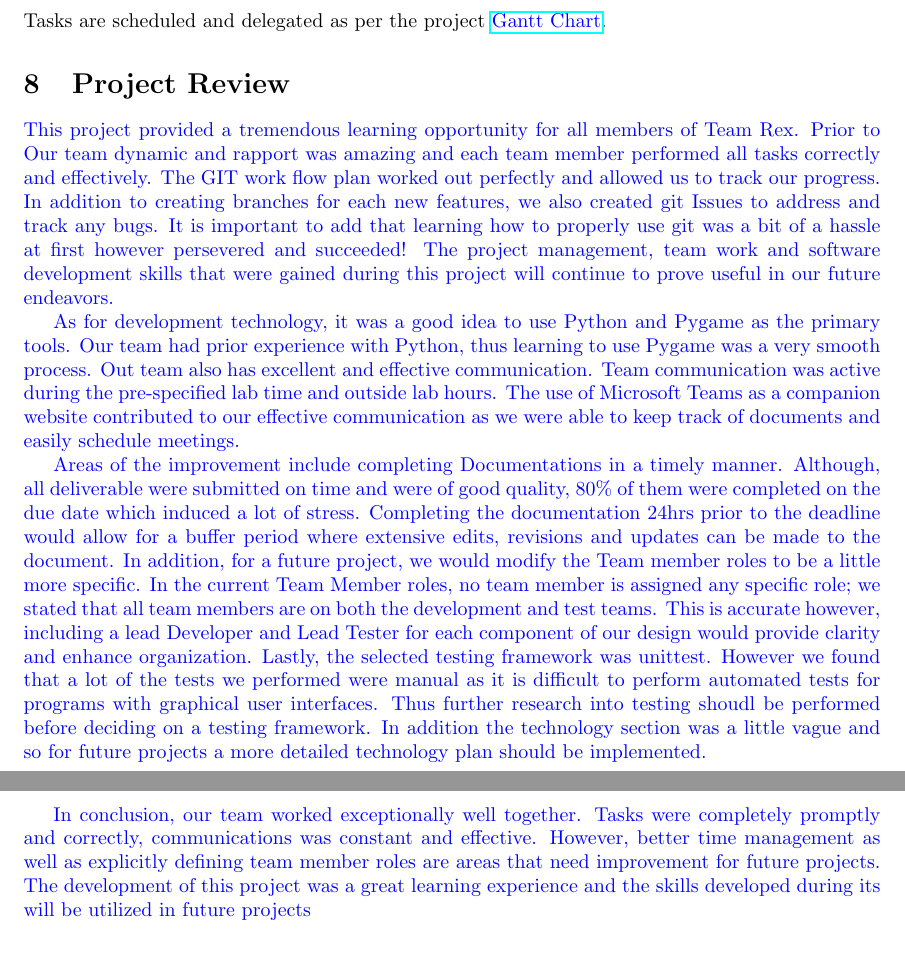
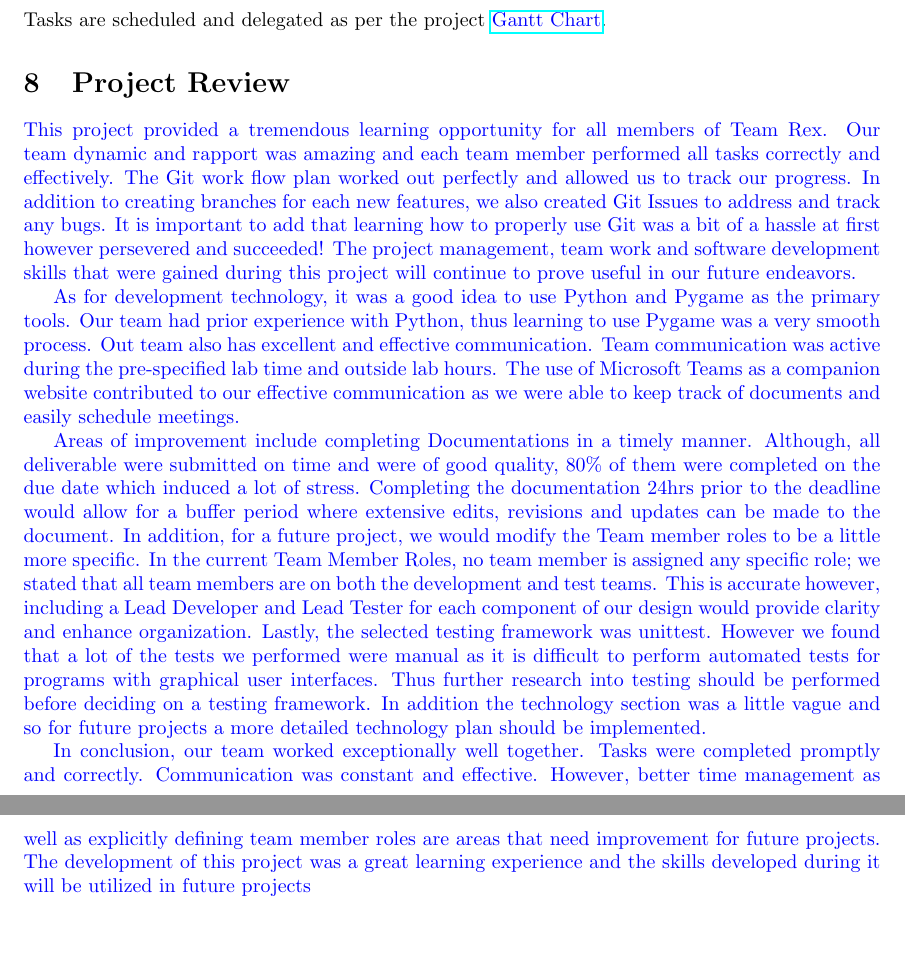
Before and after one commit to tammmyz/dino-game, a LaTeX document (Doc/Rev1_Final_Doc/Development_Plan/Development_Plan_Revised.tex): two parts of pages 4 and 5 of 5, joined at a grey line, cut so that both start at the same text. Compiled offline with pdfLaTeX.

Commit message:
add development plan

```diff
--- a/Doc/Rev1_Final_Doc/Development_Plan/Development_Plan_Revised.tex
+++ b/Doc/Rev1_Final_Doc/Development_Plan/Development_Plan_Revised.tex
@@ -130,9 +130,9 @@ Tasks are scheduled and delegated as per the project
 
 	\section{Project Review}
 	\color{blue}
-	This project provided a tremendous learning opportunity for all members of Team Rex. Prior to
+	This project provided a tremendous learning opportunity for all members of Team Rex.
 	Our team dynamic and rapport was amazing and each team member performed all tasks correctly and effectively.
-	The GIT work flow plan worked out perfectly and allowed us to track our progress. In addition to creating branches for each new features, we also created git Issues to address and track any bugs. It is important to add that learning how to properly use git was a bit of a hassle at first however persevered and succeeded!
+	The Git work flow plan worked out perfectly and allowed us to track our progress. In addition to creating branches for each new features, we also created Git Issues to address and track any bugs. It is important to add that learning how to properly use Git was a bit of a hassle at first however persevered and succeeded!
 	The project management, team work and software development skills that were gained during this project will continue to prove useful in our future endeavors.
 
 	As for development technology, it was a good idea to use Python and Pygame as the primary tools.
@@ -140,12 +140,12 @@ Tasks are scheduled and delegated as per the project
 	Out team also has excellent and effective communication. Team communication was active during the pre-specified lab time and outside lab hours. The use of Microsoft Teams as a companion website contributed to our effective communication as we were able to keep track of documents and easily schedule meetings.
 
 
-	Areas of the improvement include completing Documentations in a timely manner.
+	Areas of improvement include completing Documentations in a timely manner.
 	Although, all deliverable were submitted on time and were of good quality, 80\% of them were completed on the due date which induced a lot of stress. Completing the documentation 24hrs prior to the deadline would allow for a buffer period where extensive edits, revisions and updates can be made to the document.
 	In addition, for a future project, we would modify the Team member roles to be a little more specific.
-	In the current Team Member roles, no team member is assigned any specific role; we stated that all team members are on both the development and test teams. This is accurate however, including a lead Developer and Lead Tester for each component of our design would provide clarity and enhance organization. Lastly, the selected testing framework was unittest. However we found that a lot of the tests we performed were manual as it is difficult to perform automated tests for programs with graphical user interfaces. Thus further research into testing shoudl be performed before deciding on a testing framework.
+	In the current Team Member Roles, no team member is assigned any specific role; we stated that all team members are on both the development and test teams. This is accurate however, including a Lead Developer and Lead Tester for each component of our design would provide clarity and enhance organization. Lastly, the selected testing framework was unittest. However we found that a lot of the tests we performed were manual as it is difficult to perform automated tests for programs with graphical user interfaces. Thus further research into testing should be performed before deciding on a testing framework.
 	In addition the technology section was a little vague and so for future projects a more detailed technology plan should be implemented.
 
-In conclusion, our team worked exceptionally well together. Tasks were completely promptly and correctly, communications was constant and effective. However, better time management as well as explicitly defining team member roles are areas that need improvement for future projects. The development of this project was a great learning experience and the skills developed during its will be utilized in future projects
+In conclusion, our team worked exceptionally well together. Tasks were completed promptly and correctly. Communication was constant and effective. However, better time management as well as explicitly defining team member roles are areas that need improvement for future projects. The development of this project was a great learning experience and the skills developed during it will be utilized in future projects
 
 \end{document}
```
Also changed, not shown: Doc/Rev1_Final_Doc/Development_Plan/Development_Plan_Revised.pdf, Doc/Rev1_Final_Doc/Development_Plan/Development_Plan_Revised.tex (2 more changed lines).
